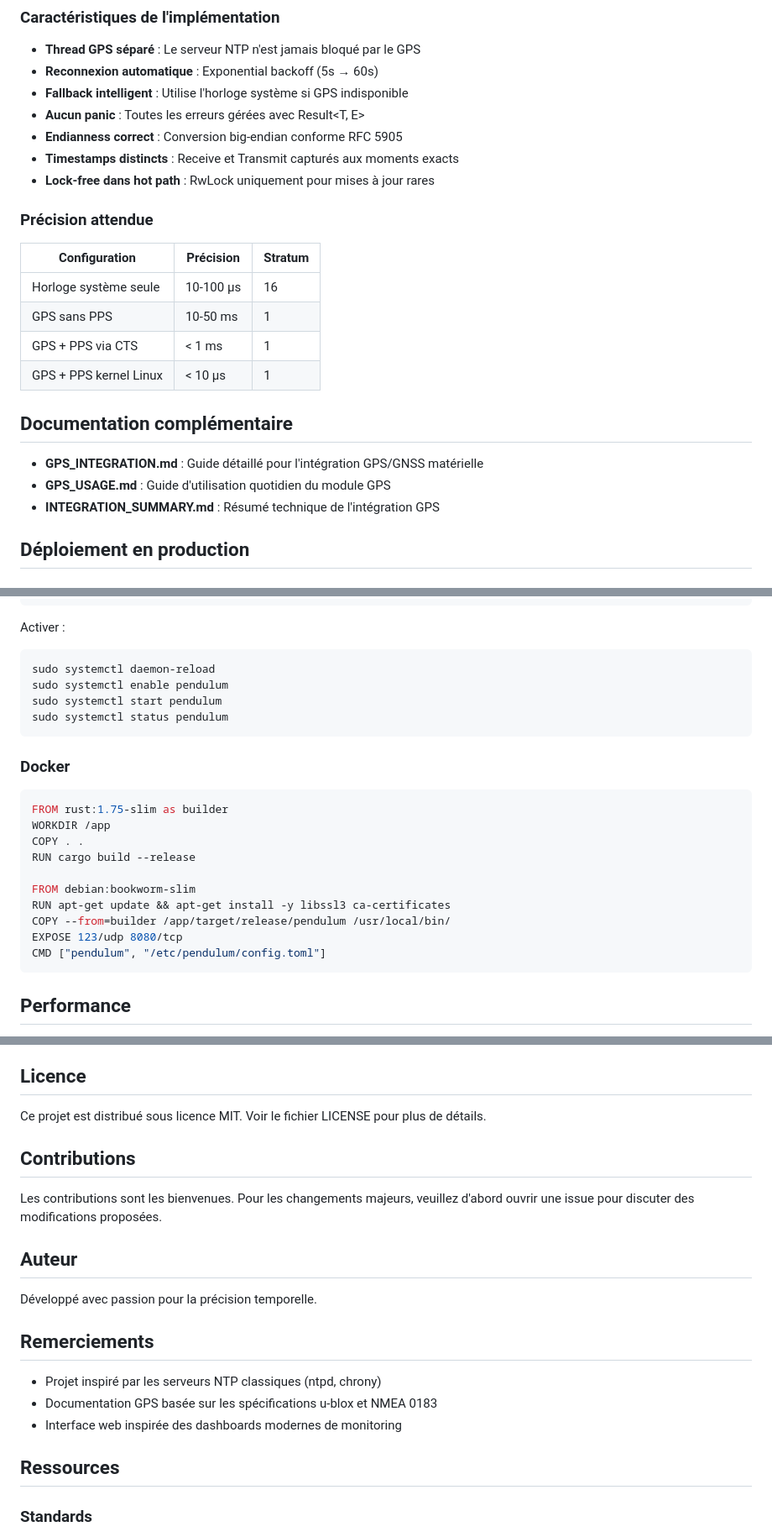
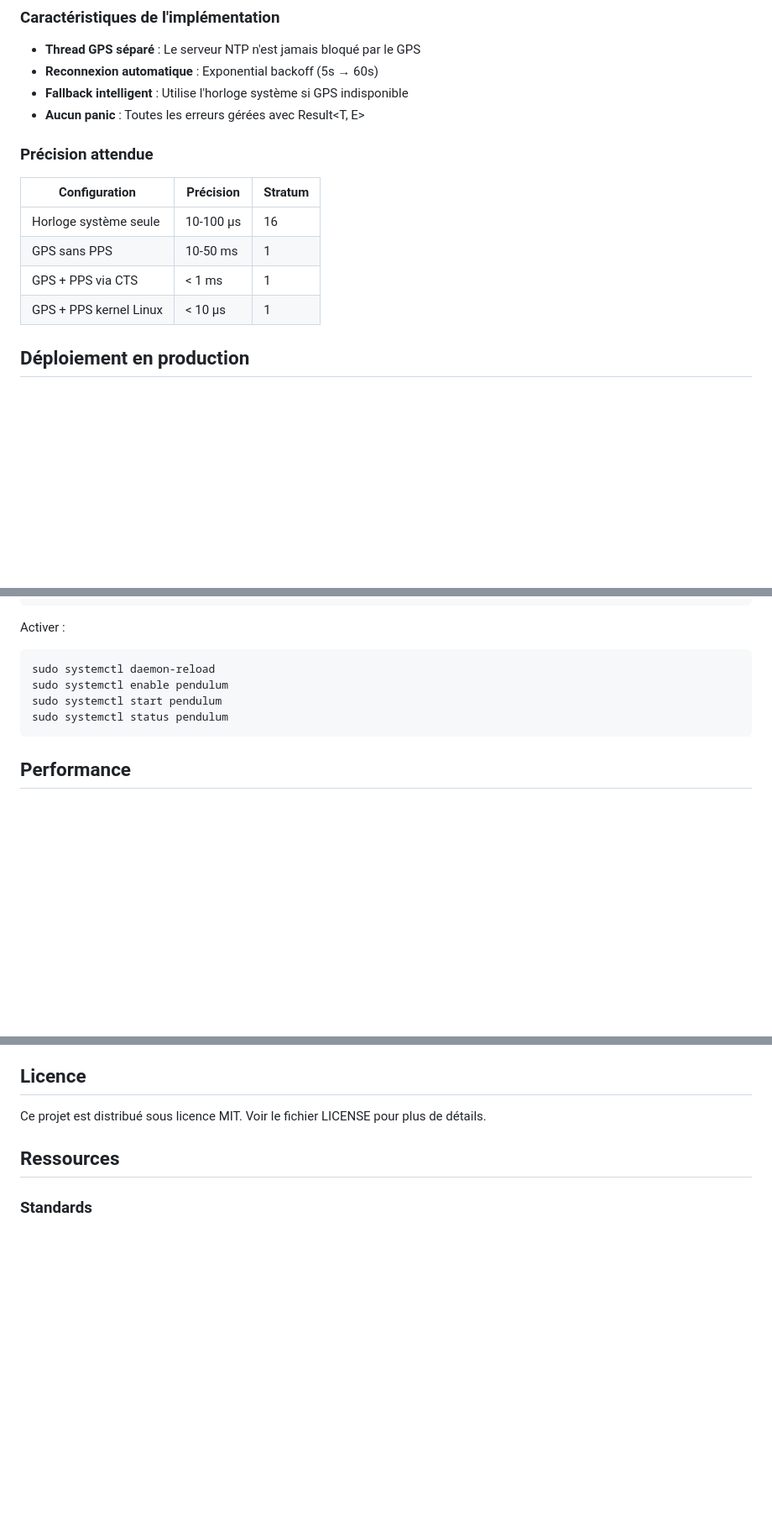
Before and after one commit to Le-Stef/pendulum, a Markdown page: README.md, 3 parts joined by grey strips. Shown at 84% size. Drawn GitHub-style; blank space fills up the shorter version.

Commit message:
Mise à jour du fichier README.md

````diff
--- a/README.md
+++ b/README.md
@@ -428,9 +427,6 @@ GpsReader (thread séparé)
 - **Reconnexion automatique** : Exponential backoff (5s → 60s)
 - **Fallback intelligent** : Utilise l'horloge système si GPS indisponible
 - **Aucun panic** : Toutes les erreurs gérées avec Result<T, E>
-- **Endianness correct** : Conversion big-endian conforme RFC 5905
-- **Timestamps distincts** : Receive et Transmit capturés aux moments exacts
-- **Lock-free dans hot path** : RwLock uniquement pour mises à jour rares
 
 ### Précision attendue
 
@@ -440,12 +436,6 @@ GpsReader (thread séparé)
 | GPS sans PPS | 10-50 ms | 1 |
 | GPS + PPS via CTS | < 1 ms | 1 |
 | GPS + PPS kernel Linux | < 10 µs | 1 |
-
-## Documentation complémentaire
-
-- **GPS_INTEGRATION.md** : Guide détaillé pour l'intégration GPS/GNSS matérielle
-- **GPS_USAGE.md** : Guide d'utilisation quotidien du module GPS
-- **INTEGRATION_SUMMARY.md** : Résumé technique de l'intégration GPS
 
 ## Déploiement en production
 
@@ -485,21 +475,6 @@ sudo systemctl start pendulum
 sudo systemctl status pendulum
 ```
 
-### Docker
-
-```dockerfile
-FROM rust:1.75-slim as builder
-WORKDIR /app
-COPY . .
-RUN cargo build --release
-
-FROM debian:bookworm-slim
-RUN apt-get update && apt-get install -y libssl3 ca-certificates
-COPY --from=builder /app/target/release/pendulum /usr/local/bin/
-EXPOSE 123/udp 8080/tcp
-CMD ["pendulum", "/etc/pendulum/config.toml"]
-```
-
 ## Performance
 
 Résultats typiques sur Raspberry Pi 4 avec GPS NEO-7M :
@@ -513,20 +488,6 @@ Résultats typiques sur Raspberry Pi 4 avec GPS NEO-7M :
 ## Licence
 
 Ce projet est distribué sous licence MIT. Voir le fichier LICENSE pour plus de détails.
-
-## Contributions
-
-Les contributions sont les bienvenues. Pour les changements majeurs, veuillez d'abord ouvrir une issue pour discuter des modifications proposées.
-
-## Auteur
-
-Développé avec passion pour la précision temporelle.
-
-## Remerciements
-
-- Projet inspiré par les serveurs NTP classiques (ntpd, chrony)
-- Documentation GPS basée sur les spécifications u-blox et NMEA 0183
-- Interface web inspirée des dashboards modernes de monitoring
 
 ## Ressources
 
````
Also changed, not shown: other parts of README.md (+0 -1 lines).
